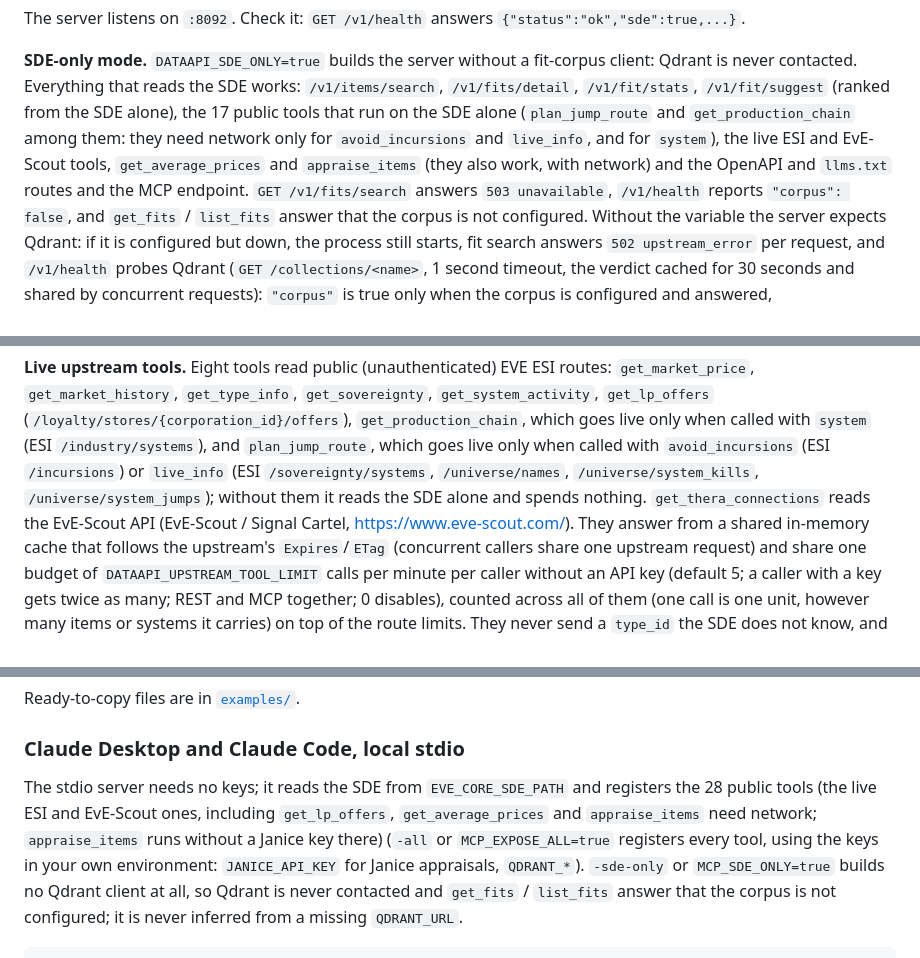
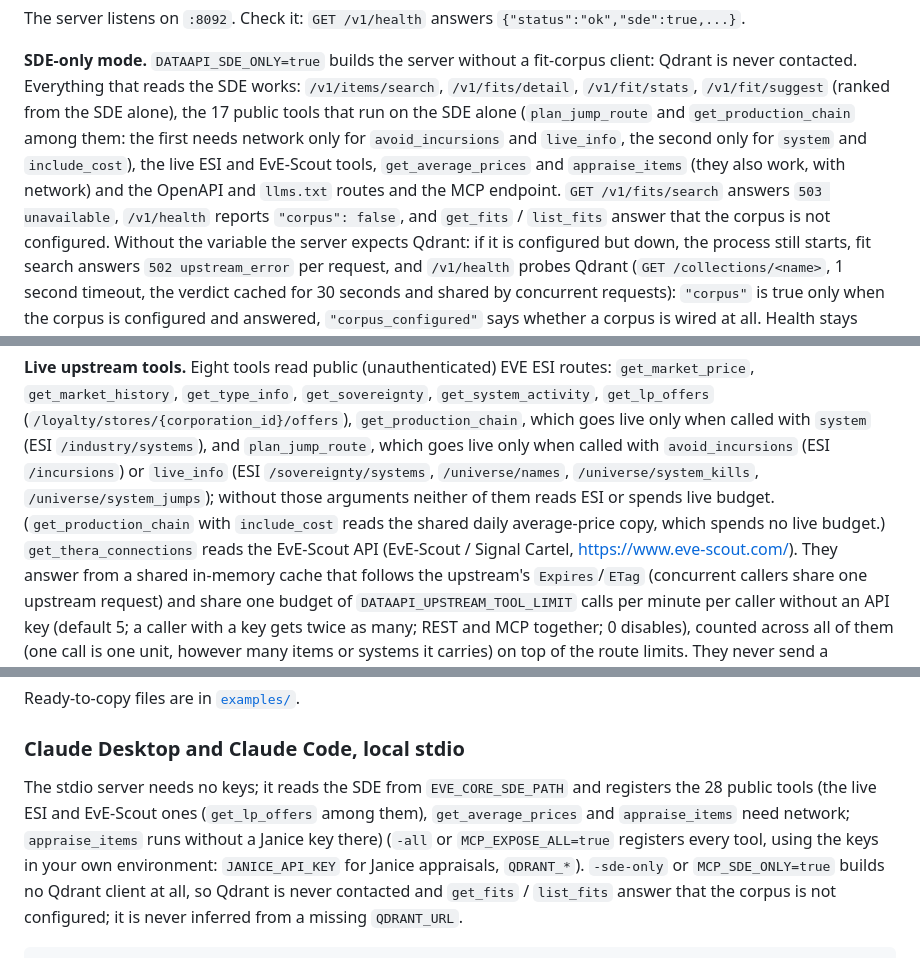
Before and after one commit to eve-cyno/eve-cyno-data, a Markdown page: README.md, 3 parts joined by grey strips. Drawn GitHub-style.

Commit message:
docs: say which get_production_chain arguments need network

```diff
--- a/README.md
+++ b/README.md
@@ -55,7 +55,7 @@ The server listens on `:8092`. Check it: `GET /v1/health` answers `{"status":"ok
 
 **SDE-only mode.** `DATAAPI_SDE_ONLY=true` builds the server without a fit-corpus client: Qdrant is never contacted.
 Everything that reads the SDE works: `/v1/items/search`, `/v1/fits/detail`, `/v1/fit/stats`, `/v1/fit/suggest` (ranked from the
-SDE alone), the 17 public tools that run on the SDE alone (`plan_jump_route` and `get_production_chain` among them: they need network only for `avoid_incursions` and `live_info`, and for `system`), the live ESI and EvE-Scout tools, `get_average_prices` and `appraise_items` (they also work, with network) and the OpenAPI and `llms.txt` routes and the MCP endpoint. `GET /v1/fits/search` answers
+SDE alone), the 17 public tools that run on the SDE alone (`plan_jump_route` and `get_production_chain` among them: the first needs network only for `avoid_incursions` and `live_info`, the second only for `system` and `include_cost`), the live ESI and EvE-Scout tools, `get_average_prices` and `appraise_items` (they also work, with network) and the OpenAPI and `llms.txt` routes and the MCP endpoint. `GET /v1/fits/search` answers
 `503 unavailable`, `/v1/health` reports `"corpus": false`, and `get_fits` / `list_fits` answer that the corpus is not
 configured. Without the variable the server expects Qdrant: if it is configured but down, the process still starts, fit search
 answers `502 upstream_error` per request, and `/v1/health` probes Qdrant (`GET /collections/<name>`, 1 second timeout, the verdict
@@ -106,7 +106,7 @@ Arguments and result types of every tool are in [`llms-full.txt`](llms-full.txt)
 `get_type_info`, `get_sovereignty`, `get_system_activity`, `get_lp_offers` (`/loyalty/stores/{corporation_id}/offers`),
 `get_production_chain`, which goes live only when called with `system` (ESI `/industry/systems`), and `plan_jump_route`, which goes live only when called with
 `avoid_incursions` (ESI `/incursions`) or `live_info` (ESI `/sovereignty/systems`, `/universe/names`, `/universe/system_kills`, `/universe/system_jumps`); without
-them it reads the SDE alone and spends nothing. `get_thera_connections` reads the EvE-Scout API (EvE-Scout / Signal Cartel,
+those arguments neither of them reads ESI or spends live budget. (`get_production_chain` with `include_cost` reads the shared daily average-price copy, which spends no live budget.) `get_thera_connections` reads the EvE-Scout API (EvE-Scout / Signal Cartel,
 <https://www.eve-scout.com/>). They answer from a shared in-memory cache that follows the upstream's `Expires`/`ETag`
 (concurrent callers share one upstream request) and share one budget of `DATAAPI_UPSTREAM_TOOL_LIMIT` calls per minute per
 caller without an API key (default 5; a caller with a key gets twice as many; REST and MCP together; 0 disables), counted
@@ -233,7 +233,7 @@ Ready-to-copy files are in [`examples/`](examples/).
 
 ### Claude Desktop and Claude Code, local stdio
 
-The stdio server needs no keys; it reads the SDE from `EVE_CORE_SDE_PATH` and registers the 28 public tools (the live ESI and EvE-Scout ones, including `get_lp_offers`, `get_average_prices` and `appraise_items` need network; `appraise_items` runs without a Janice key there)
+The stdio server needs no keys; it reads the SDE from `EVE_CORE_SDE_PATH` and registers the 28 public tools (the live ESI and EvE-Scout ones (`get_lp_offers` among them), `get_average_prices` and `appraise_items` need network; `appraise_items` runs without a Janice key there)
 (`-all` or `MCP_EXPOSE_ALL=true` registers every tool, using the keys in your own environment: `JANICE_API_KEY` for Janice appraisals, `QDRANT_*`). `-sde-only` or
 `MCP_SDE_ONLY=true` builds no Qdrant client at all, so Qdrant is never contacted and `get_fits` / `list_fits` answer that the
 corpus is not configured; it is never inferred from a missing `QDRANT_URL`.
```
